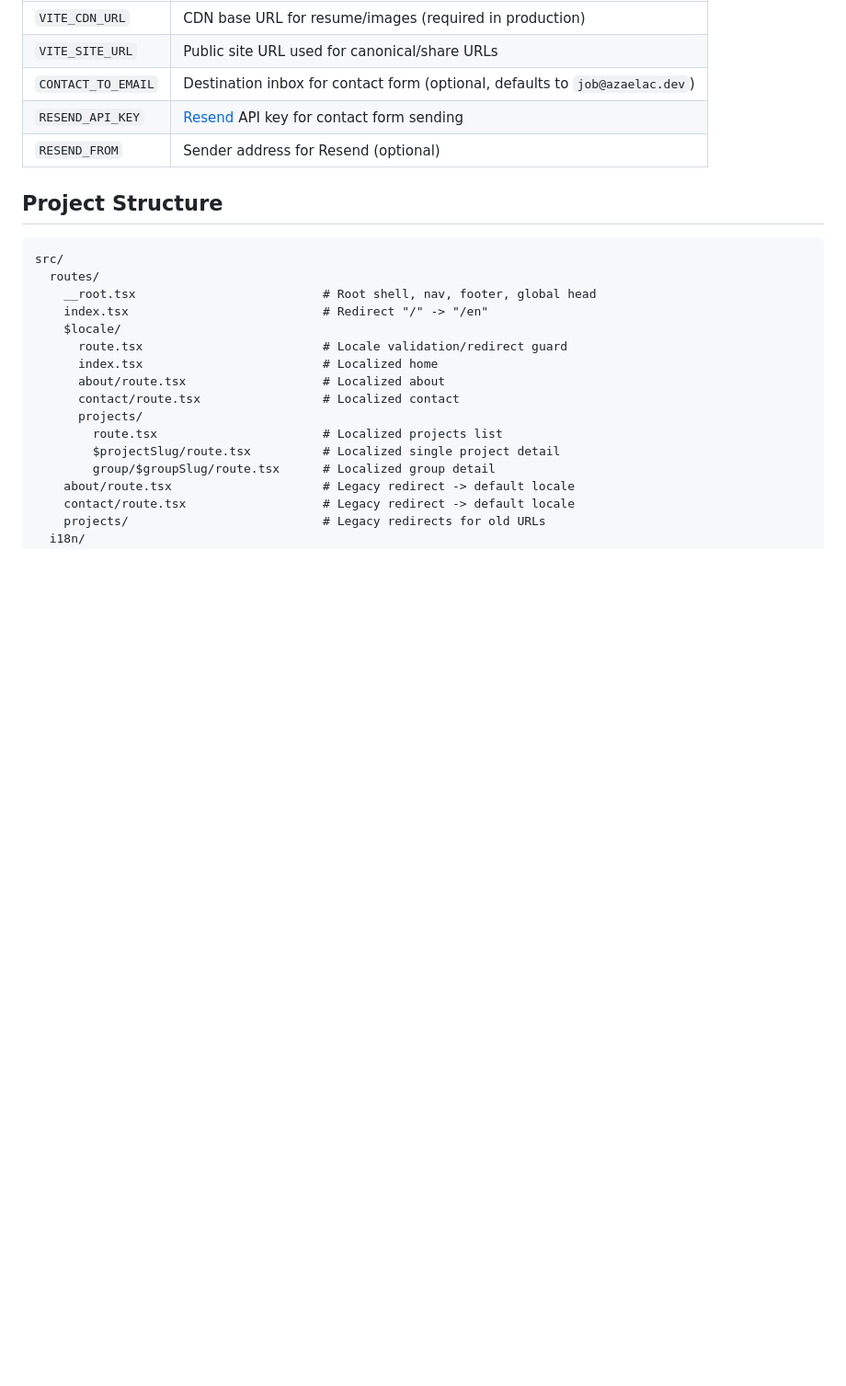
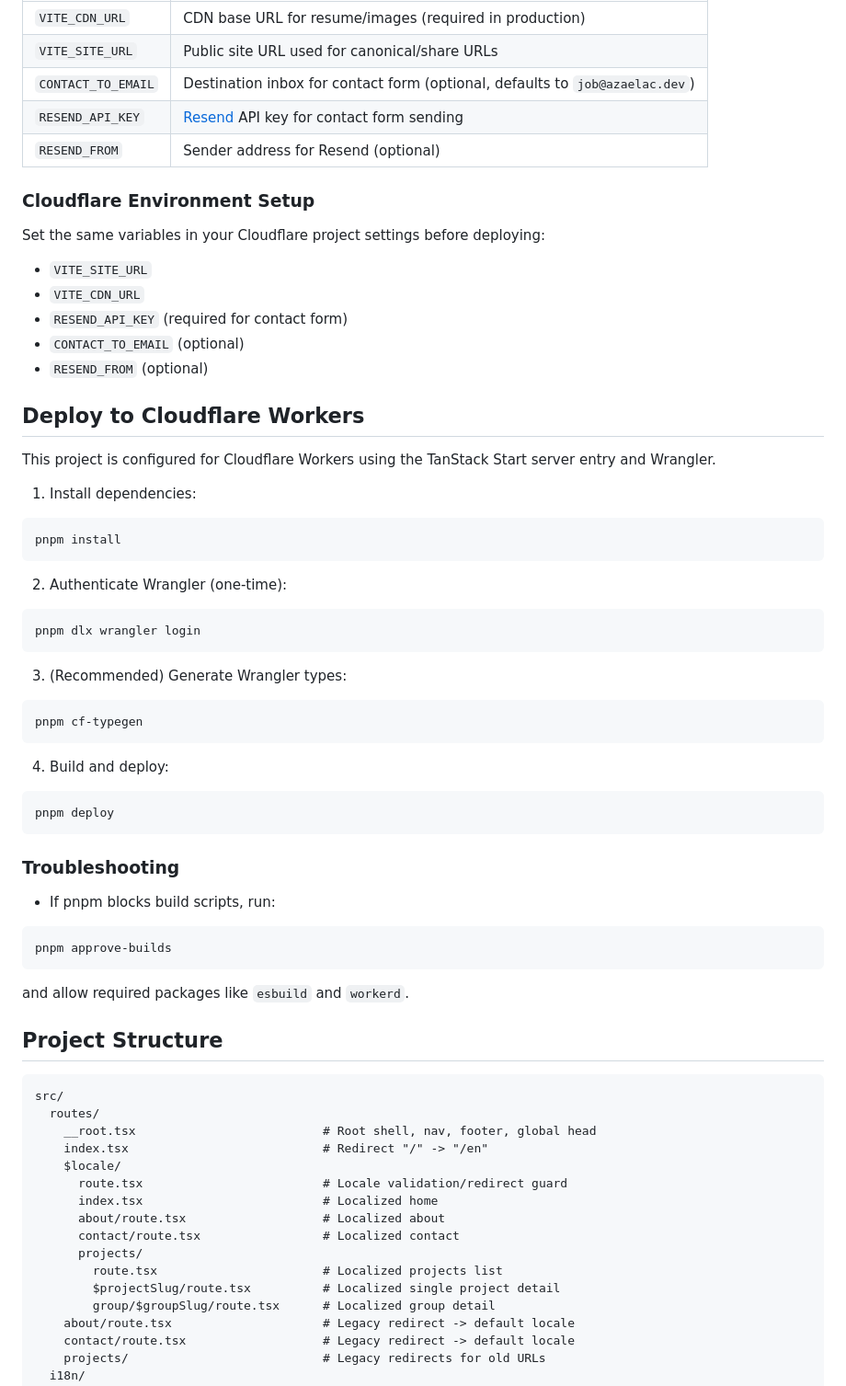
Before and after one commit to Zarzarius/Portfolio---2026, a Markdown page: README.md, the part around the change. Shown at 92% size. GitHub-like rendering; blank space fills up the shorter version.

Commit message:
feat: add Cloudflare environment setup and deployment instructions to README for improved deployment guidance

````diff
--- a/README.md
+++ b/README.md
@@ -72,6 +72,54 @@ Create `.env` / `.env.production` as needed.
 | `CONTACT_TO_EMAIL` | Destination inbox for contact form (optional, defaults to `job@azaelac.dev`) |
 | `RESEND_API_KEY`   | [Resend](https://resend.com) API key for contact form sending              |
 | `RESEND_FROM`      | Sender address for Resend (optional)                                       |
+
+### Cloudflare Environment Setup
+
+Set the same variables in your Cloudflare project settings before deploying:
+
+- `VITE_SITE_URL`
+- `VITE_CDN_URL`
+- `RESEND_API_KEY` (required for contact form)
+- `CONTACT_TO_EMAIL` (optional)
+- `RESEND_FROM` (optional)
+
+## Deploy to Cloudflare Workers
+
+This project is configured for Cloudflare Workers using the TanStack Start server entry and Wrangler.
+
+1. Install dependencies:
+
+```bash
+pnpm install
+```
+
+2. Authenticate Wrangler (one-time):
+
+```bash
+pnpm dlx wrangler login
+```
+
+3. (Recommended) Generate Wrangler types:
+
+```bash
+pnpm cf-typegen
+```
+
+4. Build and deploy:
+
+```bash
+pnpm deploy
+```
+
+### Troubleshooting
+
+- If pnpm blocks build scripts, run:
+
+```bash
+pnpm approve-builds
+```
+
+and allow required packages like `esbuild` and `workerd`.
 
 ## Project Structure
 
````
